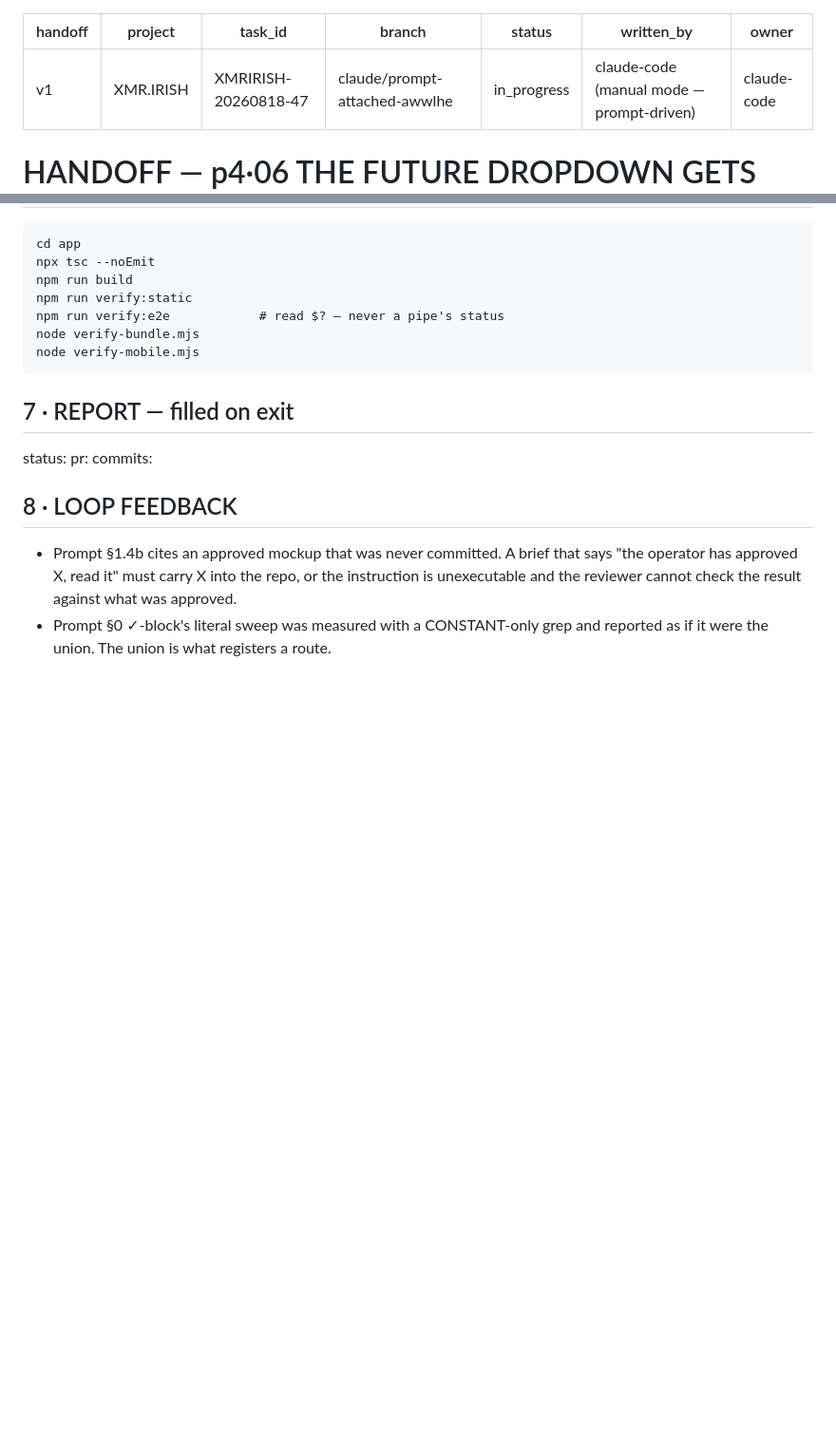
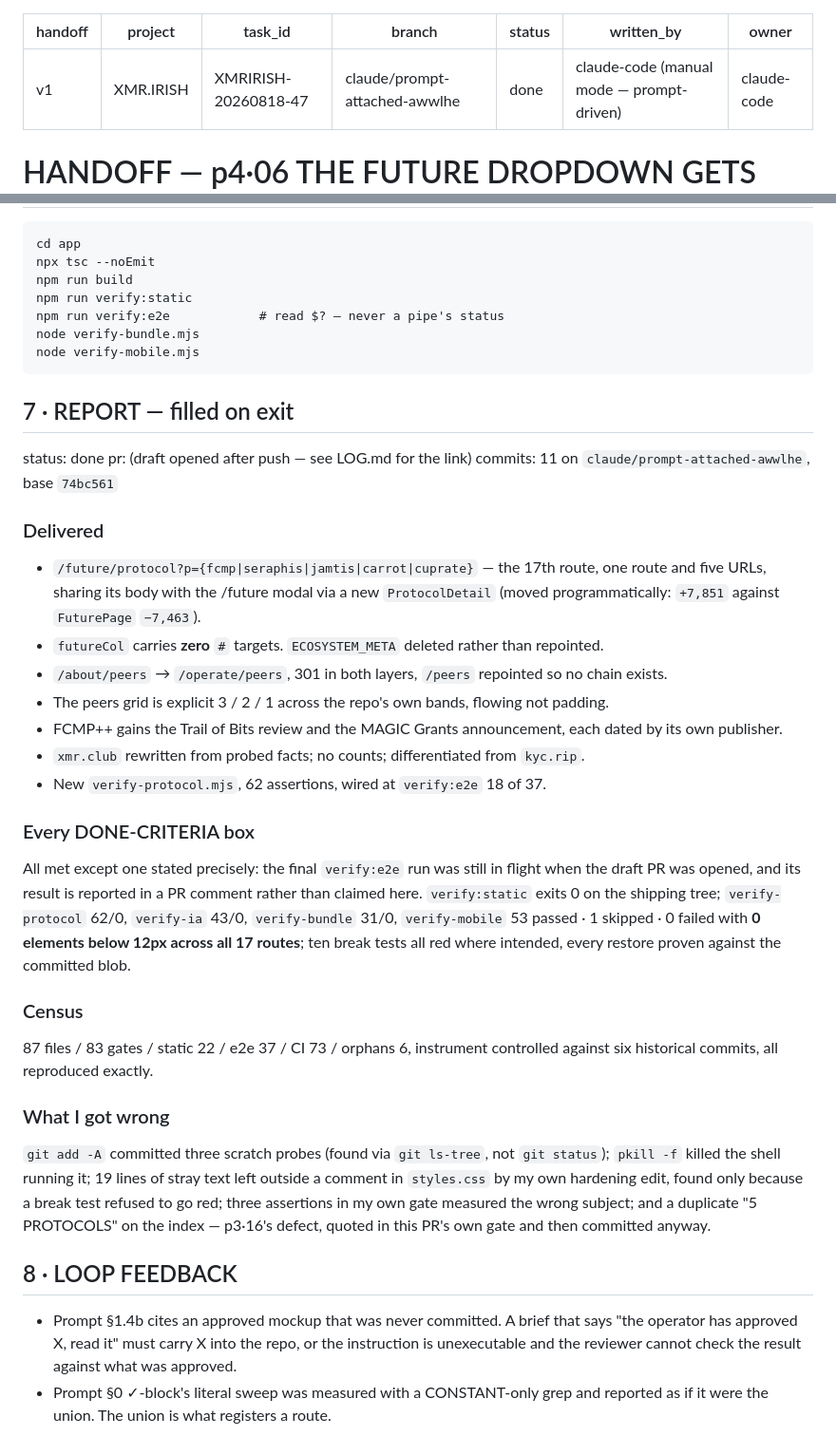
Before and after one commit to aqua-019/satoshis-vision-v1, a Markdown page: handoffs/HANDOFF-XMRIRISH-20260818-47.md, 2 parts joined by grey strips. Shown at 95% size. Drawn GitHub-style; blank space fills up the shorter version.

Commit message:
docs(p4-06): handoff §7 report, status done
Co-Authored-By: Claude Opus 5 <noreply@anthropic.com>
Claude-Session: https://claude.ai/code/session_01TeonLDg2FD9gPUfwPG5AXA

```diff
--- a/handoffs/HANDOFF-XMRIRISH-20260818-47.md
+++ b/handoffs/HANDOFF-XMRIRISH-20260818-47.md
@@ -3,7 +3,7 @@ handoff: v1
 project: XMR.IRISH
 task_id: XMRIRISH-20260818-47
 branch: claude/prompt-attached-awwlhe
-status: in_progress
+status: done
 written_by: claude-code (manual mode — prompt-driven)
 owner: claude-code
 ---
@@ -123,9 +123,40 @@ node verify-mobile.mjs
 
 ## 7 · REPORT — filled on exit
 
-status:
-pr:
-commits:
+status: done
+pr: (draft opened after push — see LOG.md for the link)
+commits: 11 on `claude/prompt-attached-awwlhe`, base `74bc561`
+
+### Delivered
+- `/future/protocol?p={fcmp|seraphis|jamtis|carrot|cuprate}` — the 17th route, one route and
+  five URLs, sharing its body with the /future modal via a new `ProtocolDetail` (moved
+  programmatically: `+7,851` against `FuturePage` `−7,463`).
+- `futureCol` carries **zero** `#` targets. `ECOSYSTEM_META` deleted rather than repointed.
+- `/about/peers` → `/operate/peers`, 301 in both layers, `/peers` repointed so no chain exists.
+- The peers grid is explicit 3 / 2 / 1 across the repo's own bands, flowing not padding.
+- FCMP++ gains the Trail of Bits review and the MAGIC Grants announcement, each dated by its
+  own publisher.
+- `xmr.club` rewritten from probed facts; no counts; differentiated from `kyc.rip`.
+- New `verify-protocol.mjs`, 62 assertions, wired at `verify:e2e` 18 of 37.
+
+### Every DONE-CRITERIA box
+All met except one stated precisely: the final `verify:e2e` run was still in flight when the
+draft PR was opened, and its result is reported in a PR comment rather than claimed here.
+`verify:static` exits 0 on the shipping tree; `verify-protocol` 62/0, `verify-ia` 43/0,
+`verify-bundle` 31/0, `verify-mobile` 53 passed · 1 skipped · 0 failed with **0 elements below
+12px across all 17 routes**; ten break tests all red where intended, every restore proven
+against the committed blob.
+
+### Census
+87 files / 83 gates / static 22 / e2e 37 / CI 73 / orphans 6, instrument controlled against
+six historical commits, all reproduced exactly.
+
+### What I got wrong
+`git add -A` committed three scratch probes (found via `git ls-tree`, not `git status`);
+`pkill -f` killed the shell running it; 19 lines of stray text left outside a comment in
+`styles.css` by my own hardening edit, found only because a break test refused to go red;
+three assertions in my own gate measured the wrong subject; and a duplicate "5 PROTOCOLS" on
+the index — p3·16's defect, quoted in this PR's own gate and then committed anyway.
 
 ## 8 · LOOP FEEDBACK
 
```
